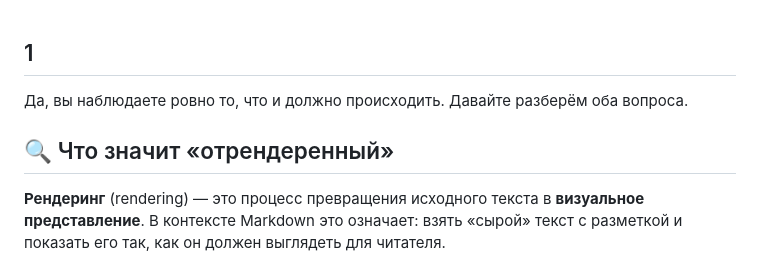
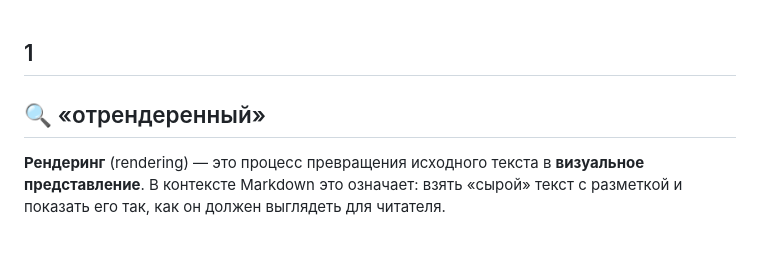
Before and after one commit to bpmbpm/mdld-test, a Markdown page: doc/explication1.md, the part around the change. Rendered like a GitHub page.

```diff
--- a/doc/explication1.md
+++ b/doc/explication1.md
@@ -1,8 +1,7 @@
 ## 1
 
-Да, вы наблюдаете ровно то, что и должно происходить. Давайте разберём оба вопроса.
 
-## 🔍 Что значит «отрендеренный»
+## 🔍 «отрендеренный»
 
 **Рендеринг** (rendering) — это процесс превращения исходного текста в **визуальное представление**. В контексте Markdown это означает: взять «сырой» текст с разметкой и показать его так, как он должен выглядеть для читателя.
 
```
